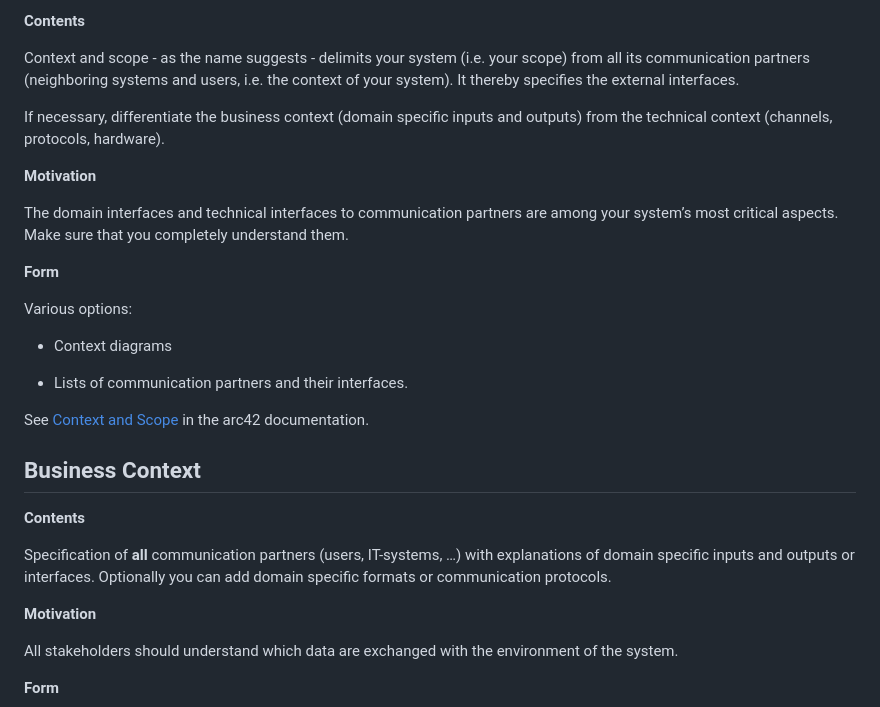
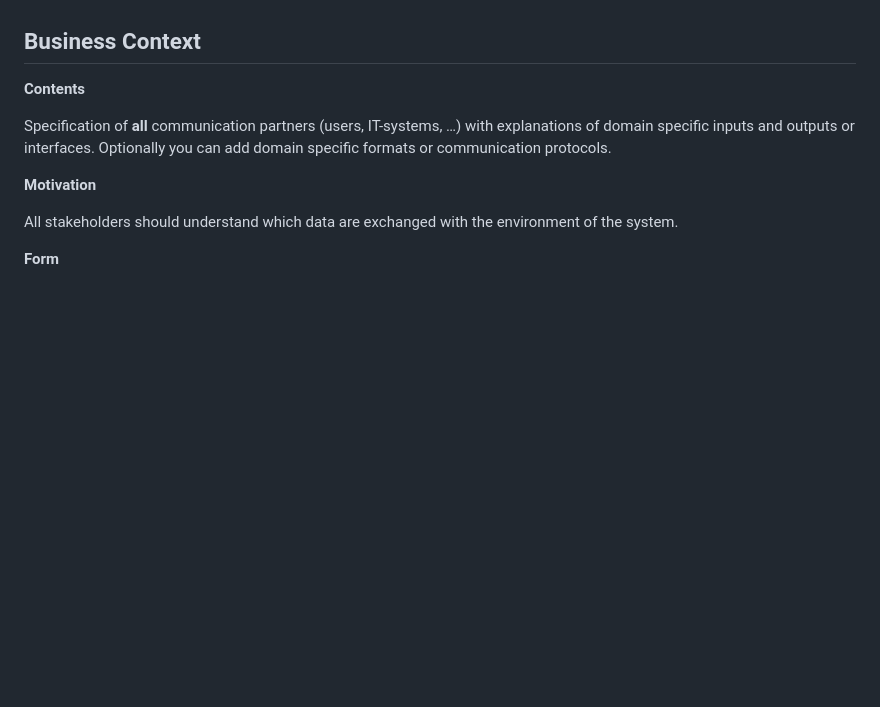
Before and after one commit to distrochooser/distrochooser, a Markdown page: doc/architecture/architecture.md, the part around the change printed below. Drawn GitHub-style; blank space fills up the shorter version.

Commit message:
Continue work on architectural documentation

```diff
--- a/doc/architecture/architecture.md
+++ b/doc/architecture/architecture.md
@@ -148,40 +53,4 @@ arc42 documentation.
 
-**Contents**
-
-</div>
-
-Context and scope - as the name suggests - delimits your system (i.e.
-your scope) from all its communication partners (neighboring systems and
-users, i.e. the context of your system). It thereby specifies the
-external interfaces.
-
-If necessary, differentiate the business context (domain specific inputs
-and outputs) from the technical context (channels, protocols, hardware).
-
-<div class="formalpara-title">
-
-**Motivation**
-
-</div>
-
-The domain interfaces and technical interfaces to communication partners
-are among your system’s most critical aspects. Make sure that you
-completely understand them.
-
-<div class="formalpara-title">
-
-**Form**
-
-</div>
-
-Various options:
-
--   Context diagrams
-
--   Lists of communication partners and their interfaces.
-
-See [Context and Scope](https://docs.arc42.org/section-3/) in the arc42
-documentation.
 
 ## Business Context
 
```
Also changed, not shown: other parts of doc/architecture/architecture.md (+14 -109 lines).
